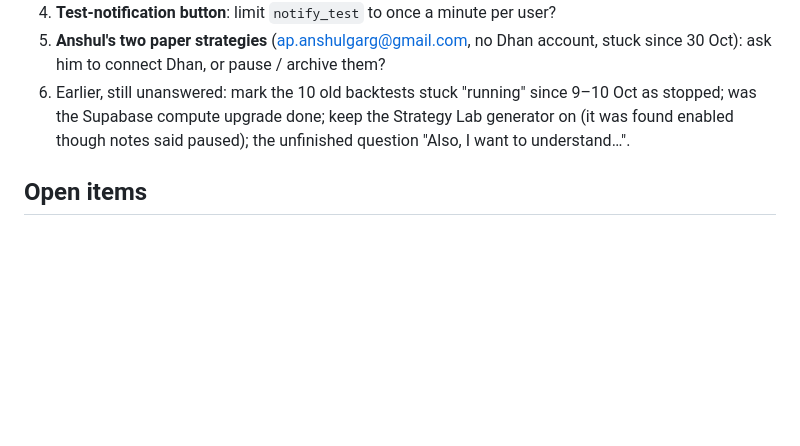
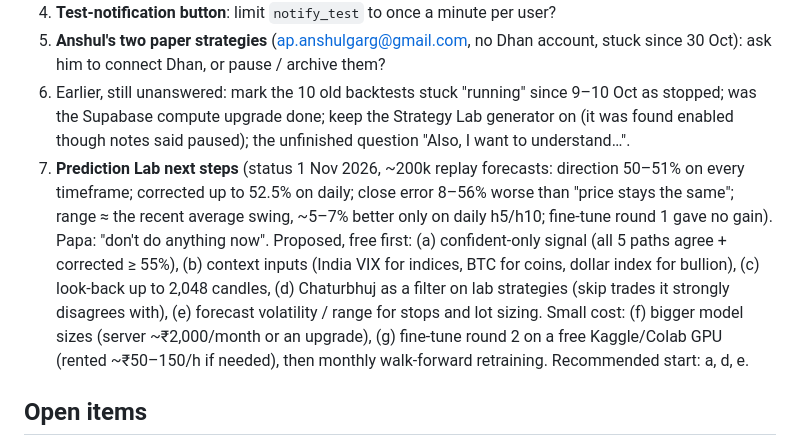
Before and after one commit to caankitgargsitools/supertrend-desk, a Markdown page: CLAUDE.md, the part around the change. Rendered like a GitHub page; blank space fills up the shorter version.

Commit message:
Pending list: Prediction Lab next steps (awaiting Papa)
Co-Authored-By: Claude Opus 5.5 <noreply@anthropic.com>
Claude-Session: https://claude.ai/code/session_01JAQFJrXjowhkKn9EZnGA6A

```diff
--- a/CLAUDE.md
+++ b/CLAUDE.md
@@ -319,6 +319,14 @@ marketplace, paper and live trading. Built for and with the owner, a Chartered A
 6. Earlier, still unanswered: mark the 10 old backtests stuck "running" since 9–10 Oct as stopped; was the Supabase
    compute upgrade done; keep the Strategy Lab generator on (it was found enabled though notes said paused); the
    unfinished question "Also, I want to understand…".
+7. **Prediction Lab next steps** (status 1 Nov 2026, ~200k replay forecasts: direction 50–51% on every timeframe;
+   corrected up to 52.5% on daily; close error 8–56% worse than "price stays the same"; range ≈ the recent average
+   swing, ~5–7% better only on daily h5/h10; fine-tune round 1 gave no gain). Papa: "don't do anything now". Proposed, free first:
+   (a) confident-only signal (all 5 paths agree + corrected ≥ 55%), (b) context inputs (India VIX for indices, BTC for
+   coins, dollar index for bullion), (c) look-back up to 2,048 candles, (d) Chaturbhuj as a filter on lab strategies
+   (skip trades it strongly disagrees with), (e) forecast volatility / range for stops and lot sizing. Small cost:
+   (f) bigger model sizes (server ~₹2,000/month or an upgrade), (g) fine-tune round 2 on a free Kaggle/Colab GPU
+   (rented ~₹50–150/h if needed), then monthly walk-forward retraining. Recommended start: a, d, e.
 
 ## Open items
 - **Held futures across their expiry (found 1 Nov 2026, awaiting Papa's choice):** a positional futures strategy keeps
```
